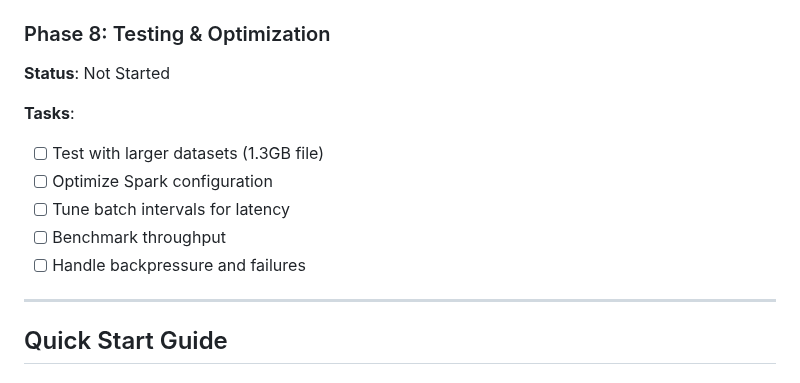
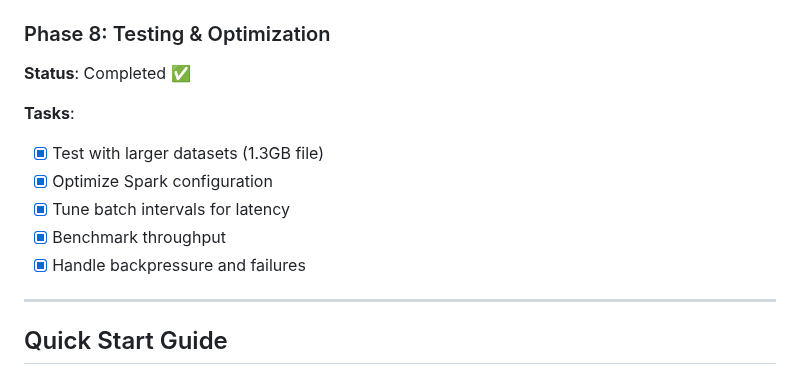
Before and after one commit to namit-surana/Big-Data-Final-Project, a Markdown page: README.md, the part around one of its changes. Rendered like a GitHub page.

```diff
--- a/README.md
+++ b/README.md
@@ -157,14 +157,14 @@ All services are running in Docker containers:
 - `streamlit_app/app.py` - Real-time Dashboard
 
 ### Phase 8: Testing & Optimization
-**Status**: Not Started
+**Status**: Completed ✅
 
 **Tasks**:
-- [ ] Test with larger datasets (1.3GB file)
-- [ ] Optimize Spark configuration
-- [ ] Tune batch intervals for latency
-- [ ] Benchmark throughput
-- [ ] Handle backpressure and failures
+- [x] Test with larger datasets (1.3GB file)
+- [x] Optimize Spark configuration
+- [x] Tune batch intervals for latency
+- [x] Benchmark throughput
+- [x] Handle backpressure and failures
 
 ---
 
```
Also changed, not shown: other parts of README.md (+1 -1 lines).
